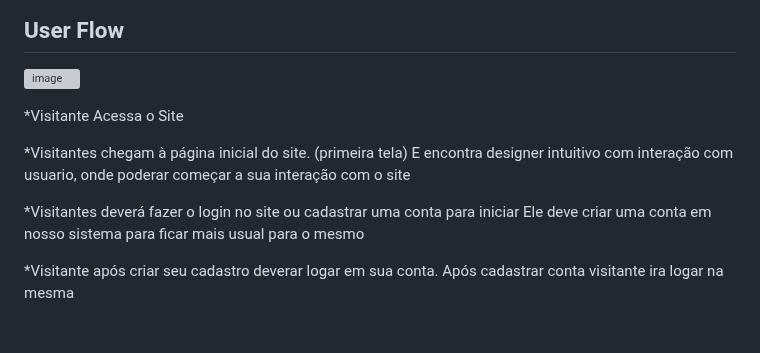
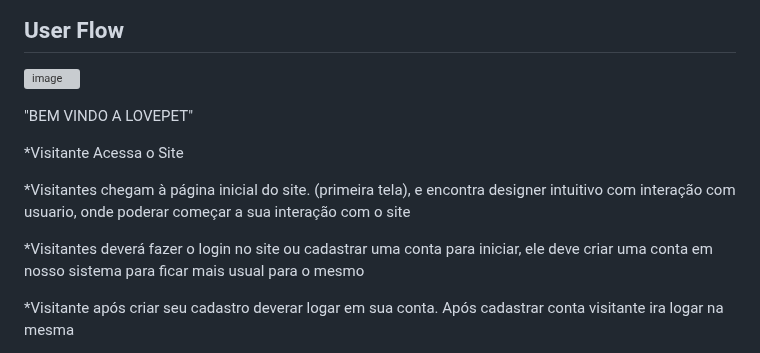
Before and after one commit to ICEI-PUC-Minas-PBR-SI/pbr-si-ads-2023-2-p1-tiaw-gp2-petlove, a Markdown page: docs/interface.md, the part around the change. Drawn GitHub-style; blank space fills up the shorter version; grey boxes are pictures that could not be loaded.

```diff
--- a/docs/interface.md
+++ b/docs/interface.md
@@ -7,13 +7,17 @@
 
 ![image](https://github.com/ICEI-PUC-Minas-PBR-SI/pbr-si-ads-2023-2-p1-tiaw-gp2-petlove/assets/142853472/7e3e31ed-6c63-4754-8039-637d2893d369)
 
+"BEM VINDO A LOVEPET"
+
+
+
 *Visitante Acessa o Site
 
-*Visitantes chegam à página inicial do site. (primeira tela)
- E encontra designer intuitivo com interação com usuario, onde poderar começar a sua interação com o site
+*Visitantes chegam à página inicial do site. (primeira tela),
+ e encontra designer intuitivo com interação com usuario, onde poderar começar a sua interação com o site
 
-*Visitantes deverá fazer o login no site ou cadastrar uma conta para iniciar
-Ele deve criar uma conta em nosso sistema para ficar mais usual para o mesmo
+*Visitantes deverá fazer o login no site ou cadastrar uma conta para iniciar,
+ele deve criar uma conta em nosso sistema para ficar mais usual para o mesmo
 
 *Visitante após criar seu cadastro deverar logar em sua conta.
 Após cadastrar conta visitante ira logar na mesma
```
